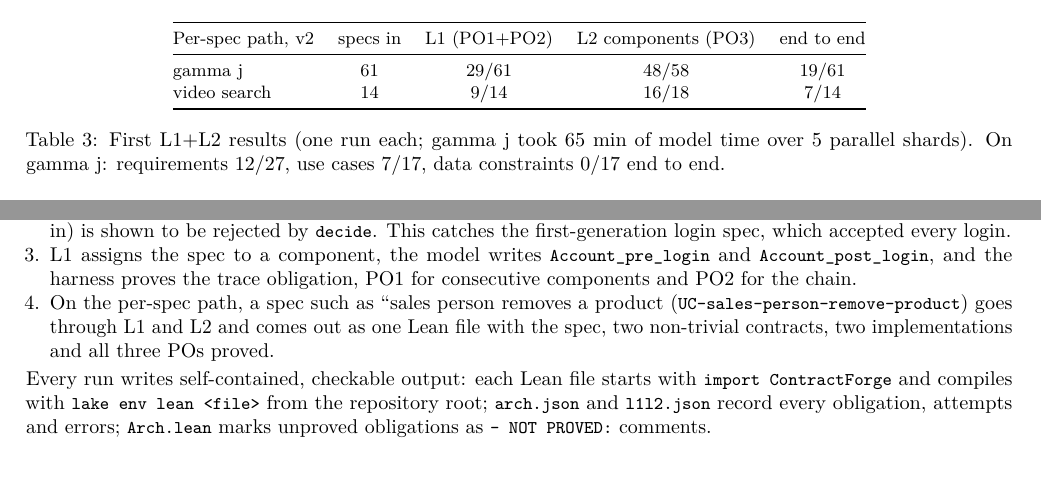
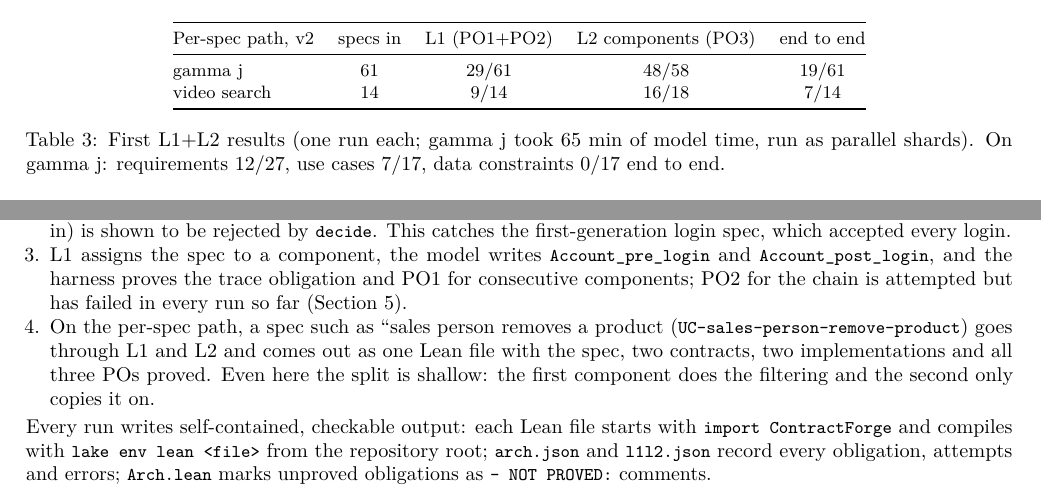
Before and after one commit to Ohshit-ak/AUTOSE-Leaniers, a LaTeX document (submissions/midsubmission_report.tex): two parts of page 3 of 4, joined at a grey line, cut so that both start at the same text, the shorter picture padded with empty space. Compiled offline with pdfLaTeX.

Commit message:
submissions: report demo and PO2 wording matches the results

```diff
--- a/submissions/midsubmission_report.tex
+++ b/submissions/midsubmission_report.tex
@@ -148,7 +148,7 @@ gamma~j & 61 & 29/61 & 48/58 & 19/61\\
 video search & 14 & 9/14 & 16/18 & 7/14\\
 \bottomrule
 \end{tabular}
-\caption{First L1+L2 results (one run each; gamma~j took 65 min of model time over 5 parallel shards). On gamma~j: requirements 12/27, use cases 7/17, data constraints 0/17 end to end.}
+\caption{First L1+L2 results (one run each; gamma~j took 65 min of model time, run as parallel shards). On gamma~j: requirements 12/27, use cases 7/17, data constraints 0/17 end to end.}
 \label{tab:e2e}
 \end{table}
 
@@ -162,8 +162,8 @@ Run on the gamma~j SRS (an online shop with accounts, a cart, products and order
 \begin{enumerate}
 \item L0 produces \code{Spec} with \code{Input} (credentials, a list of accounts) and \code{Output} (\code{signedIn}), where \code{post} says \code{signedIn = true $\leftrightarrow$ $\exists$ a $\in$ accounts, \ldots}, and Lean proves a satisfiability \code{example}.
 \item L0.5 checks that \code{post} rejects a changed output, and the model's forbidden example (wrong password $\to$ signed in) is shown to be rejected by \code{decide}. This catches the first-generation login spec, which accepted every login.
-\item L1 assigns the spec to a component, the model writes \code{Account\_pre\_login} and \code{Account\_post\_login}, and the harness proves the trace obligation, PO1 for consecutive components and PO2 for the chain.
-\item On the per-spec path, a spec such as ``sales person removes a product (\code{UC-sales-person-remove-product}) goes through L1 and L2 and comes out as one Lean file with the spec, two non-trivial contracts, two implementations and all three POs proved.
+\item L1 assigns the spec to a component, the model writes \code{Account\_pre\_login} and \code{Account\_post\_login}, and the harness proves the trace obligation and PO1 for consecutive components; PO2 for the chain is attempted but has failed in every run so far (Section~5).
+\item On the per-spec path, a spec such as ``sales person removes a product (\code{UC-sales-person-remove-product}) goes through L1 and L2 and comes out as one Lean file with the spec, two contracts, two implementations and all three POs proved. Even here the split is shallow: the first component does the filtering and the second only copies it on.
 \end{enumerate}
 Every run writes self-contained, checkable output: each Lean file starts with \code{import ContractForge} and compiles with \code{lake env lean <file>} from the repository root; \code{arch.json} and \code{l1l2.json} record every obligation, attempts and errors; \code{Arch.lean} marks unproved obligations as \code{-- NOT PROVED:} comments.
 
```
Also changed, not shown: submissions/midsubmission_report.pdf.
